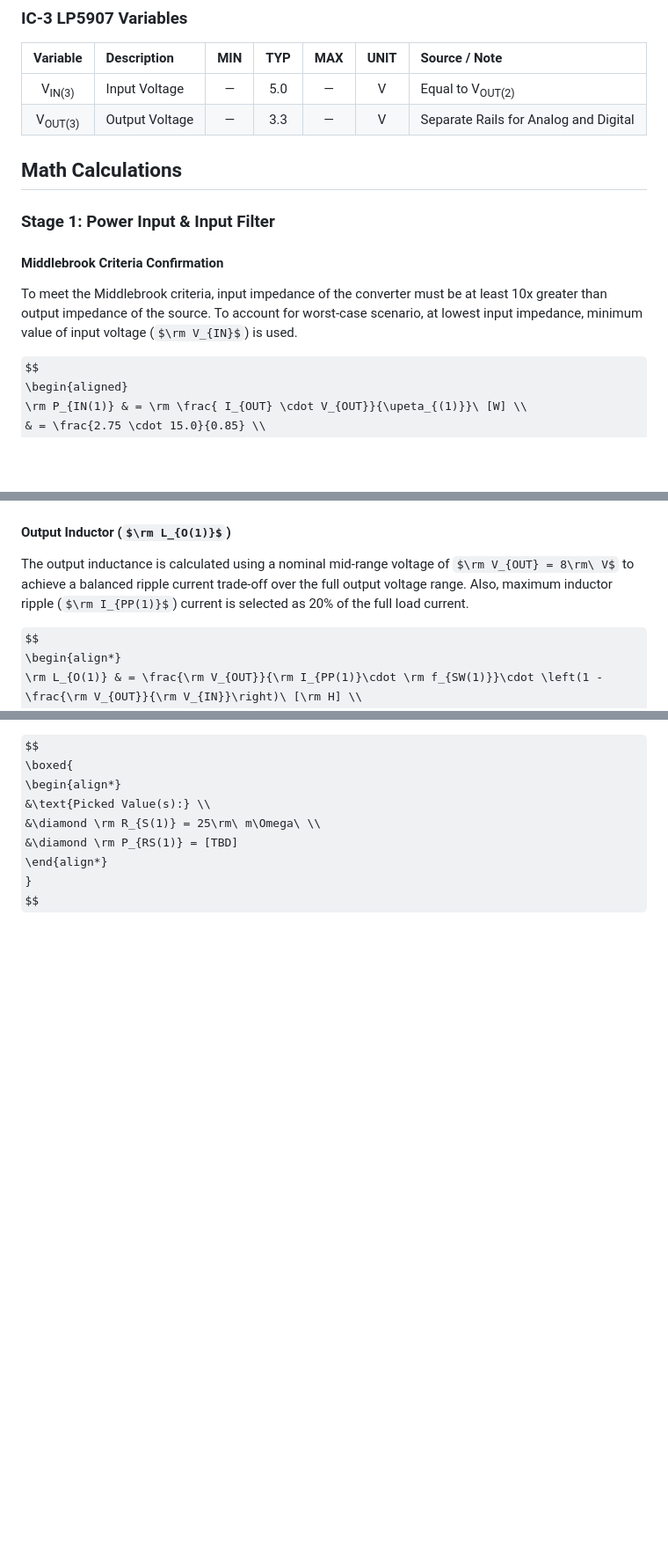
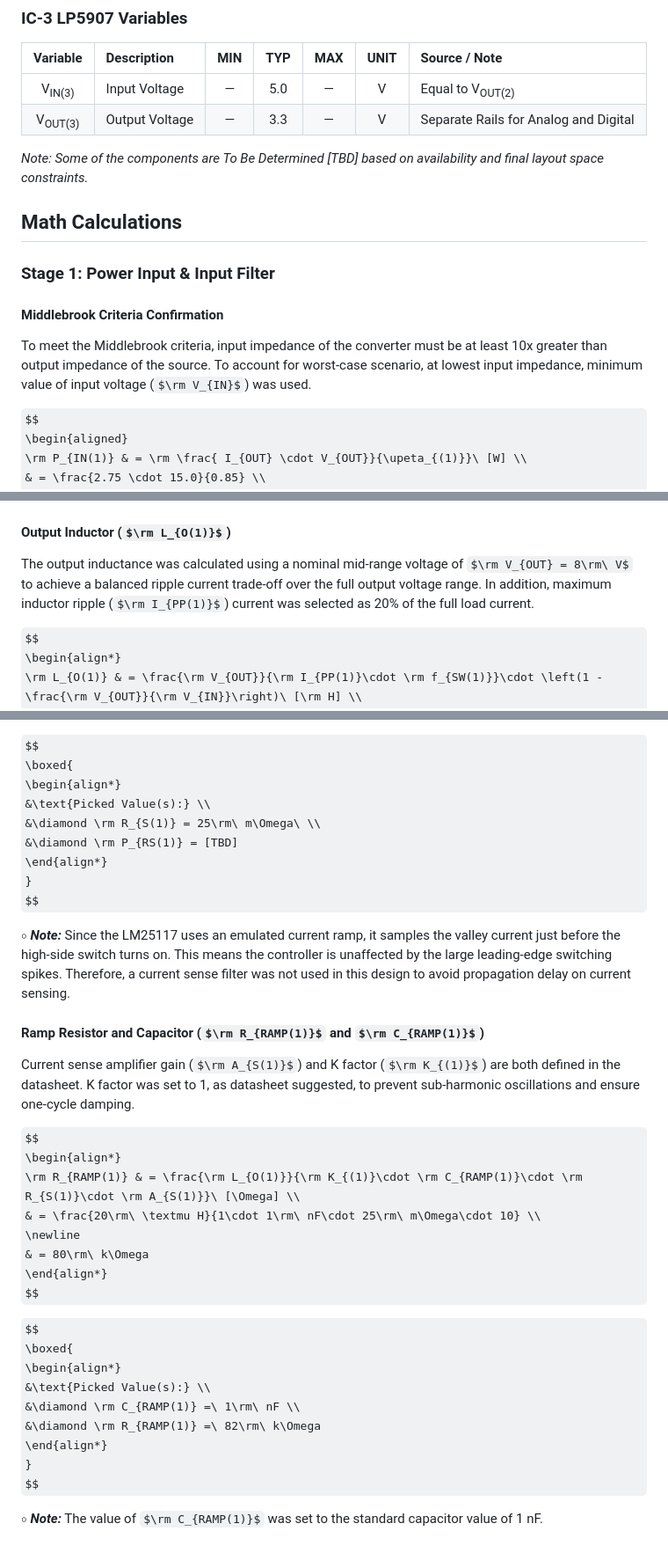
Before and after one commit to BaranGuvendiren/digital-bench-power-supply, a Markdown page: docs/design-calculations.md, 3 parts joined by grey strips. Shown at 88% size. GitHub-like rendering; some formulas as TeX source; blank space fills up the shorter version.

Commit message:
docs: update stage 2A in design calculations

```diff
--- a/docs/design-calculations.md
+++ b/docs/design-calculations.md
@@ -55,10 +55,12 @@ To maintain mathematical clarity across multiple stages, variables are named usi
 | V<sub>IN(3)</sub> | Input Voltage | — | 5.0 | — | V | Equal to V<sub>OUT(2)</sub> |
 | V<sub>OUT(3)</sub> | Output Voltage | — | 3.3 | — | V | Separate Rails for Analog and Digital |
 
+*Note: Some of the components are To Be Determined [TBD] based on availability and final layout space constraints.*
+
 ## Math Calculations
 ### Stage 1: Power Input & Input Filter
 #### Middlebrook Criteria Confirmation
-To meet the Middlebrook criteria, input impedance of the converter must be at least 10x greater than output impedance of the source. To account for worst-case scenario, at lowest input impedance, minimum value of input voltage ($\rm V_{IN}$) is used.
+To meet the Middlebrook criteria, input impedance of the converter must be at least 10x greater than output impedance of the source. To account for worst-case scenario, at lowest input impedance, minimum value of input voltage ($\rm V_{IN}$) was used.
 
 $$
 \begin{aligned}
@@ -142,7 +143,7 @@ $$
 $$
 
 #### Output Inductor ($\rm L_{O(1)}$)
-The output inductance is calculated using a nominal mid-range voltage of $\rm V_{OUT} = 8\rm\ V$ to achieve a balanced ripple current trade-off over the full output voltage range. Also, maximum inductor ripple ($\rm I_{PP(1)}$) current is selected as 20% of the full load current.
+The output inductance was calculated using a nominal mid-range voltage of $\rm V_{OUT} = 8\rm\ V$ to achieve a balanced ripple current trade-off over the full output voltage range. In addition, maximum inductor ripple ($\rm I_{PP(1)}$) current was selected as 20% of the full load current.
 
 $$
 \begin{align*}
@@ -188,3 +189,29 @@ $$
 \end{align*}
 }
 $$
+
+$\circ$ ***Note:*** Since the LM25117 uses an emulated current ramp, it samples the valley current just before the high-side switch turns on. This means the controller is unaffected by the large leading-edge switching spikes. Therefore, a current sense filter was not used in this design to avoid propagation delay on current sensing.
+
+#### Ramp Resistor and Capacitor ($\rm R_{RAMP(1)}$ and $\rm C_{RAMP(1)}$)
+Current sense amplifier gain ($\rm A_{S(1)}$) and K factor ($\rm K_{(1)}$) are both defined in the datasheet. K factor was set to 1, as datasheet suggested, to prevent sub-harmonic oscillations and ensure one-cycle damping.
+
+$$
+\begin{align*}
+\rm R_{RAMP(1)} & = \frac{\rm L_{O(1)}}{\rm K_{(1)}\cdot \rm C_{RAMP(1)}\cdot \rm R_{S(1)}\cdot \rm A_{S(1)}}\ [\Omega] \\
+  & = \frac{20\rm\ \textmu H}{1\cdot 1\rm\ nF\cdot 25\rm\ m\Omega\cdot 10} \\
+  \newline
+  & = 80\rm\ k\Omega
+\end{align*}
+$$
+
+$$
+\boxed{
+\begin{align*}
+  &\text{Picked Value(s):} \\
+  &\diamond \rm C_{RAMP(1)} =\ 1\rm\ nF \\
+  &\diamond \rm R_{RAMP(1)} =\ 82\rm\ k\Omega
+\end{align*}
+}
+$$
+
+$\circ$ ***Note:*** The value of $\rm C_{RAMP(1)}$ was set to the standard capacitor value of 1 nF.
```
Also changed, not shown: other parts of docs/design-calculations.md (+6 -7 lines).
